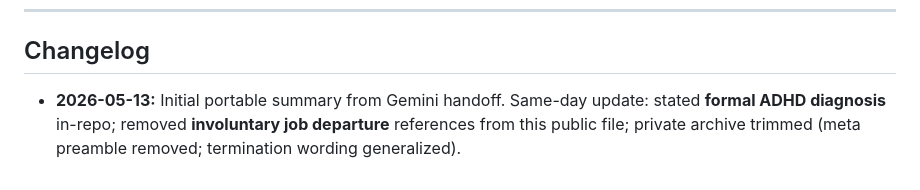
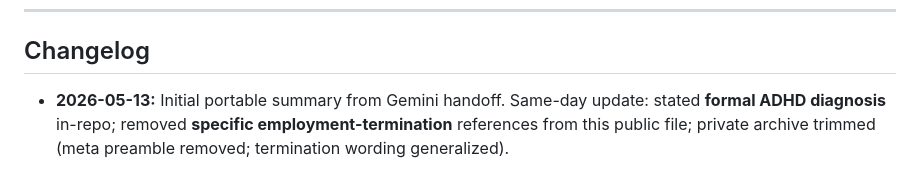
Before and after one commit to VolantTyler/AgentOS, a Markdown page: docs/career-fit-context.md, the part around the change. Rendered like a GitHub page.

Commit message:
Changelog: soften wording about removed employment details
Co-authored-by: Cursor <cursoragent@cursor.com>

```diff
--- a/docs/career-fit-context.md
+++ b/docs/career-fit-context.md
@@ -112,4 +112,4 @@ Current evidence in-repo: **capability is present**; **fit, clarity, and structu
 
 ## Changelog
 
-- **2026-05-13:** Initial portable summary from Gemini handoff. Same-day update: stated **formal ADHD diagnosis** in-repo; removed **involuntary job departure** references from this public file; private archive trimmed (meta preamble removed; termination wording generalized).
+- **2026-05-13:** Initial portable summary from Gemini handoff. Same-day update: stated **formal ADHD diagnosis** in-repo; removed **specific employment-termination** references from this public file; private archive trimmed (meta preamble removed; termination wording generalized).
```
